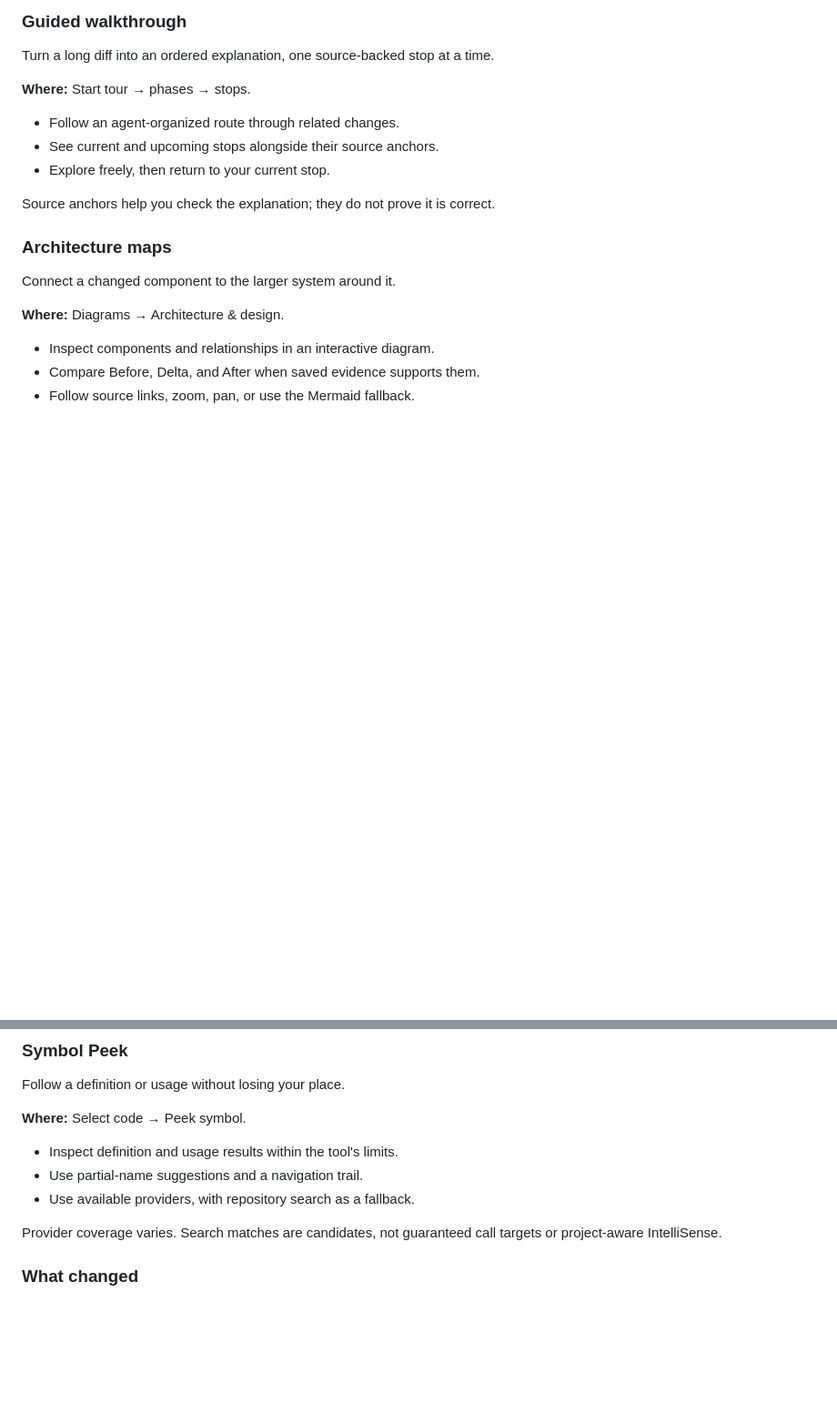
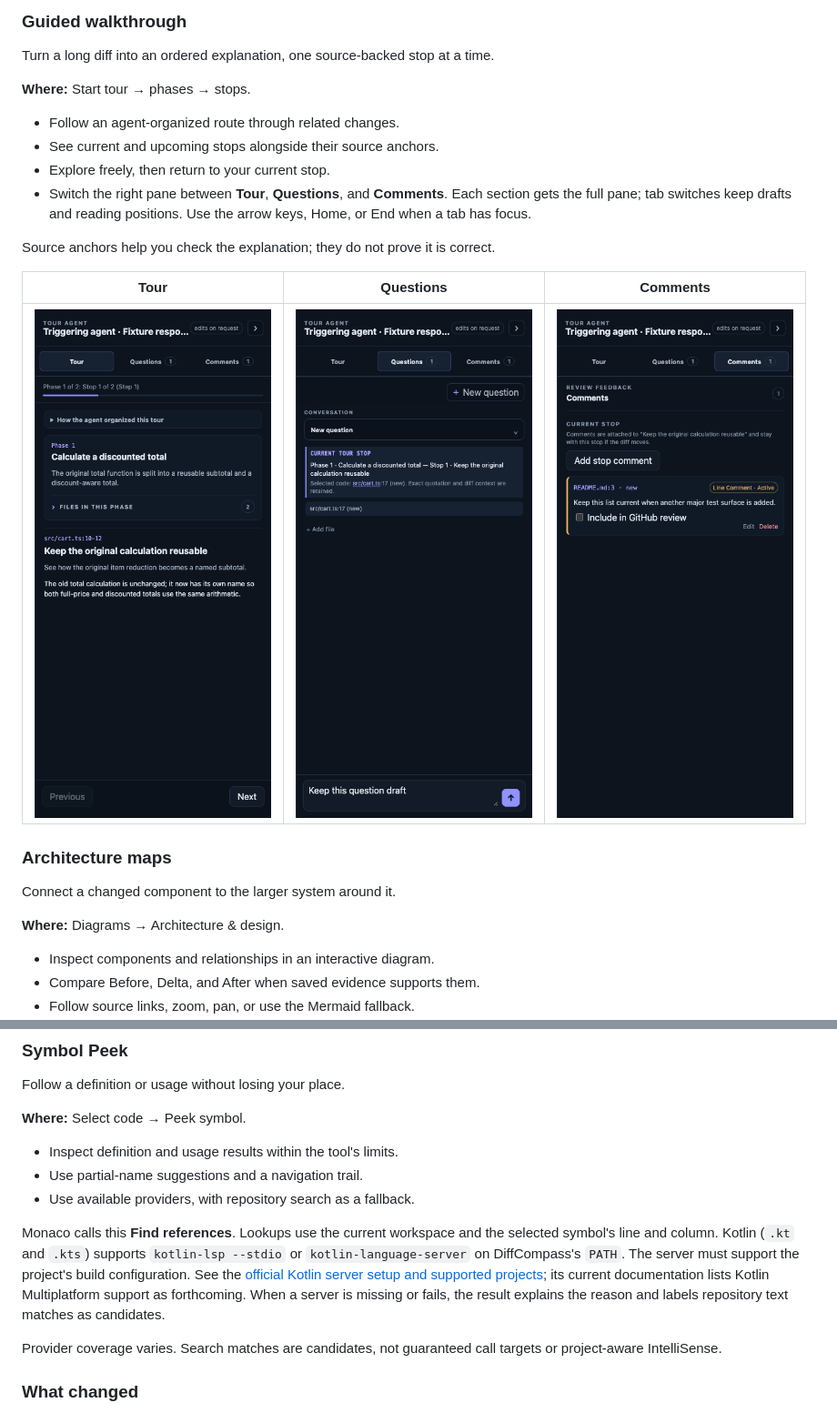
Before and after one commit to Mindera/diffcompass, a Markdown page: docs/features.md, 2 parts joined by grey strips. Shown: that part at 91% size. GitHub-like rendering; pictures changed too: docs/images/review-comments.png (added), docs/images/review-questions.png (added), docs/images/review-tour.png (added); blank space fills up the shorter version.

```diff
--- a/docs/features.md
+++ b/docs/features.md
@@ -61,8 +61,15 @@ Turn a long diff into an ordered explanation, one source-backed stop at a time.
 - Follow an agent-organized route through related changes.
 - See current and upcoming stops alongside their source anchors.
 - Explore freely, then return to your current stop.
+- Switch the right pane between **Tour**, **Questions**, and **Comments**. Each
+  section gets the full pane; tab switches keep drafts and reading positions.
+  Use the arrow keys, Home, or End when a tab has focus.
 
 Source anchors help you check the explanation; they do not prove it is correct.
+
+| Tour | Questions | Comments |
+| --- | --- | --- |
+| ![Tour tab with its explanation and navigation](images/review-tour.png) | ![Questions tab with its conversation picker and retained draft](images/review-questions.png) | ![Comments tab with current-stop feedback and saved comments](images/review-comments.png) |
 
 ### Architecture maps
 
@@ -166,6 +173,15 @@ Follow a definition or usage without losing your place.
 - Inspect definition and usage results within the tool's limits.
 - Use partial-name suggestions and a navigation trail.
 - Use available providers, with repository search as a fallback.
+
+Monaco calls this **Find references**. Lookups use the current workspace and the
+selected symbol's line and column. Kotlin (`.kt` and `.kts`) supports
+`kotlin-lsp --stdio` or `kotlin-language-server` on DiffCompass's `PATH`.
+The server must support the project's build configuration. See the
+[official Kotlin server setup and supported projects](https://github.com/Kotlin/kotlin-lsp#install-kotlin-lsp-cli);
+its current documentation lists Kotlin Multiplatform support as forthcoming.
+When a server is missing or fails, the result explains the reason and labels
+repository text matches as candidates.
 
 Provider coverage varies. Search matches are candidates, not guaranteed call
 targets or project-aware IntelliSense.
```
Also changed, not shown: README.md (+2 -0 lines), 14 other files.
